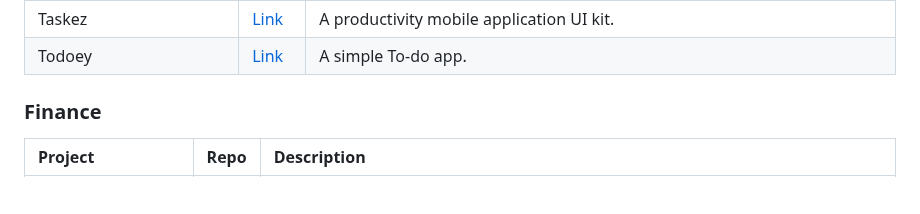
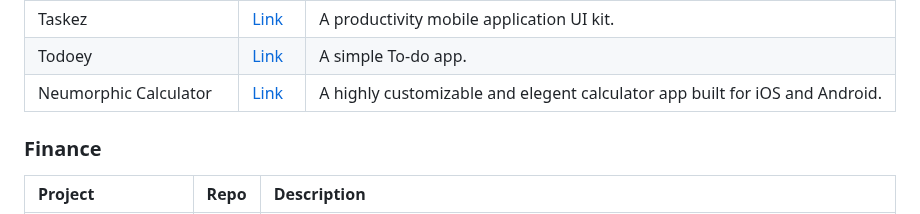
Before and after one commit to fluttergems/awesome-open-source-flutter-apps, a Markdown page: README.md, the part around the change. GitHub-like rendering; blank space fills up the shorter version.

Commit message:
Update README.md
Added Neumorphic Calculator in Productivity

```diff
--- a/README.md
+++ b/README.md
@@ -56,6 +56,7 @@ All the projects added in this project are featured in [fluttergems.dev](flutter
 | Virlow Flutter Recorder | [Link](https://github.com/virlow-voice/virlow-flutter-recorder) | An app that transcribes recorded audio and includes a text editor for editing/adding notes. |
 | Taskez | [Link](https://github.com/Davies-K/Taskez) | A productivity mobile application UI kit. |
 | Todoey | [Link](https://github.com/Coffee-Expert/Todoey) | A simple To-do app. |
+| Neumorphic Calculator | [Link](https://github.com/mllrr96/Neumorphic-Calculator) | A highly customizable and elegent calculator app built for iOS and Android. |
 
 ### Finance
 
```
